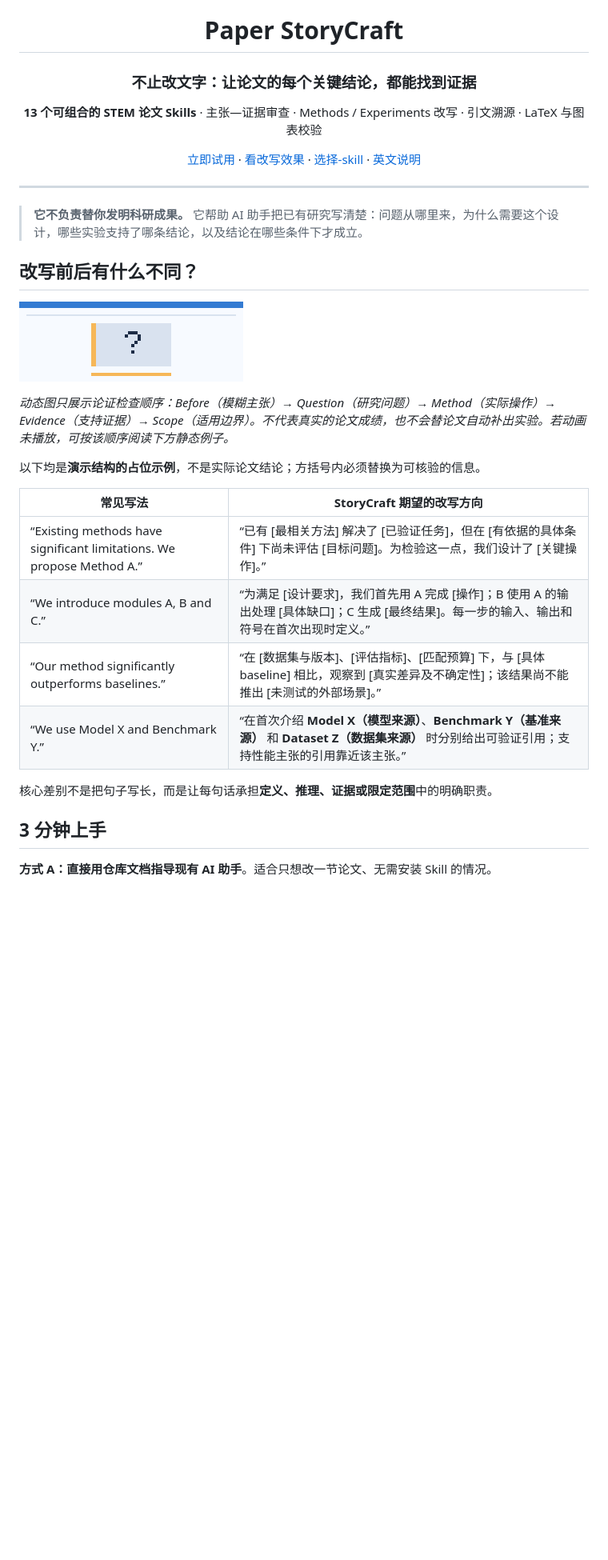
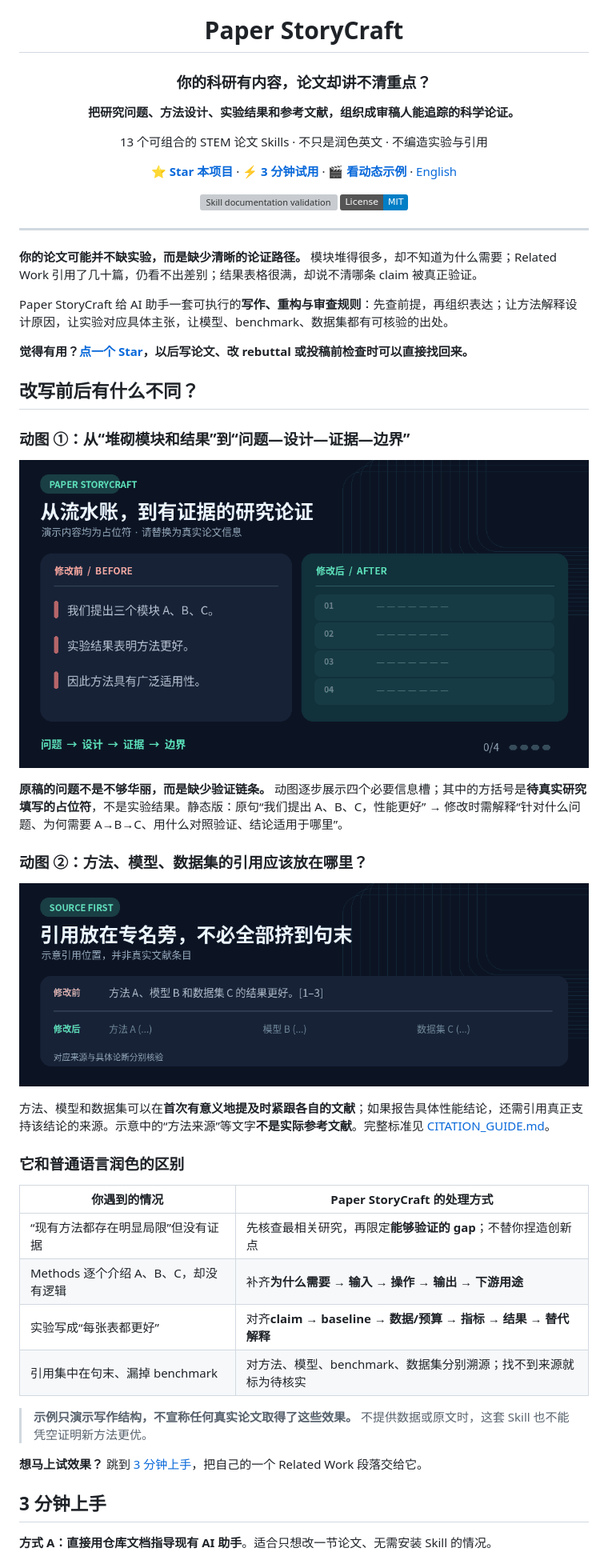
Before and after one commit to ChenXiangYpily1234/paper-storycraft-skills, a Markdown page: README.md, the part around one of its changes. Shown at 80% size. Rendered like a GitHub page; badges without logos; blank space fills up the shorter version; grey boxes are pictures that could not be loaded.

Commit message:
docs: make README.md more compelling with animated before-after demos and Star CTA

```diff
--- a/README.md
+++ b/README.md
@@ -2,35 +2,52 @@
 
 # Paper StoryCraft
 
-### 不止改文字：让论文的每个关键结论，都能找到证据
+### 你的科研有内容，论文却讲不清重点？
 
-**13 个可组合的 STEM 论文 Skills** · 主张—证据审查 · Methods / Experiments 改写 · 引文溯源 · LaTeX 与图表校验
+**把研究问题、方法设计、实验结果和参考文献，组织成审稿人能追踪的科学论证。**
 
-[立即试用](#3-分钟上手) · [看改写效果](#改写前后有什么不同) · [选择-skill](#根据你的问题选择-skill) · [英文说明](README_EN.md)
+13 个可组合的 STEM 论文 Skills · 不只是润色英文 · 不编造实验与引用
+
+[**⭐ Star 本项目**](https://github.com/ChenXiangYpily1234/paper-storycraft-skills) · [**⚡ 3 分钟试用**](#3-分钟上手) · [**🎬 看动态示例**](#改写前后有什么不同) · [English](README_EN.md)
+
+[![Skill documentation validation](https://github.com/ChenXiangYpily1234/paper-storycraft-skills/actions/workflows/skill-quality.yml/badge.svg)](https://github.com/ChenXiangYpily1234/paper-storycraft-skills/actions/workflows/skill-quality.yml) [![License: MIT](https://img.shields.io/badge/License-MIT-blue.svg)](LICENSE)
 
 </div>
 
 ---
 
-> **它不负责替你发明科研成果。** 它帮助 AI 助手把已有研究写清楚：问题从哪里来，为什么需要这个设计，哪些实验支持了哪条结论，以及结论在哪些条件下才成立。
+**你的论文可能并不缺实验，而是缺少清晰的论证路径。** 模块堆得很多，却不知道为什么需要；Related Work 引用了几十篇，仍看不出差别；结果表格很满，却说不清哪条 claim 被真正验证。
+
+Paper StoryCraft 给 AI 助手一套可执行的**写作、重构与审查规则**：先查前提，再组织表达；让方法解释设计原因，让实验对应具体主张，让模型、benchmark、数据集都有可核验的出处。
+
+**觉得有用？[点一个 Star](https://github.com/ChenXiangYpily1234/paper-storycraft-skills)，以后写论文、改 rebuttal 或投稿前检查时可以直接找回来。**
 
 ## 改写前后有什么不同？
 
-![Paper StoryCraft 动态示意：从缺少比较条件的模糊断言，逐步检查研究问题、方法、证据和适用范围](assets/storycraft-demo.gif)
+### 动图 ①：从“堆砌模块和结果”到“问题—设计—证据—边界”
 
-*动态图只展示论证检查顺序：Before（模糊主张）→ Question（研究问题）→ Method（实际操作）→ Evidence（支持证据）→ Scope（适用边界）。不代表真实的论文成绩，也不会替论文自动补出实验。若动画未播放，可按该顺序阅读下方静态例子。*
+![动态演示：左侧是空泛的模块描述和结论，右侧依次出现研究问题、方法设计、验证证据、适用边界四步](assets/demo-argument-zh.gif)
 
+**原稿的问题不是不够华丽，而是缺少验证链条。** 动图逐步展示四个必要信息槽；其中的方括号是**待真实研究填写的占位符**，不是实验结果。静态版：原句“我们提出 A、B、C，性能更好” → 修改时需解释“针对什么问题、为何需要 A→B→C、用什么对照验证、结论适用于哪里”。
 
-以下均是**演示结构的占位示例**，不是实际论文结论；方括号内必须替换为可核验的信息。
+### 动图 ②：方法、模型、数据集的引用应该放在哪里？
 
-| 常见写法 | StoryCraft 期望的改写方向 |
+![动态演示：引用分别紧跟方法 A、模型 B、数据集 C 的名称，而非堆在整句话末尾](assets/demo-citation-zh.gif)
+
+方法、模型和数据集可以在**首次有意义地提及时紧跟各自的文献**；如果报告具体性能结论，还需引用真正支持该结论的来源。示意中的“方法来源”等文字**不是实际参考文献**。完整标准见 [CITATION_GUIDE.md](CITATION_GUIDE.md)。
+
+### 它和普通语言润色的区别
+
+| 你遇到的情况 | Paper StoryCraft 的处理方式 |
 | --- | --- |
-| “Existing methods have significant limitations. We propose Method A.” | “已有 [最相关方法] 解决了 [已验证任务]，但在 [有依据的具体条件] 下尚未评估 [目标问题]。为检验这一点，我们设计了 [关键操作]。” |
-| “We introduce modules A, B and C.” | “为满足 [设计要求]，我们首先用 A 完成 [操作]；B 使用 A 的输出处理 [具体缺口]；C 生成 [最终结果]。每一步的输入、输出和符号在首次出现时定义。” |
-| “Our method significantly outperforms baselines.” | “在 [数据集与版本]、[评估指标]、[匹配预算] 下，与 [具体 baseline] 相比，观察到 [真实差异及不确定性]；该结果尚不能推出 [未测试的外部场景]。” |
-| “We use Model X and Benchmark Y.” | “在首次介绍 **Model X（模型来源）**、**Benchmark Y（基准来源）** 和 **Dataset Z（数据集来源）** 时分别给出可验证引用；支持性能主张的引用靠近该主张。” |
+| “现有方法都存在明显局限”但没有证据 | 先核查最相关研究，再限定**能够验证的 gap**；不替你捏造创新点 |
+| Methods 逐个介绍 A、B、C，却没有逻辑 | 补齐**为什么需要 → 输入 → 操作 → 输出 → 下游用途** |
+| 实验写成“每张表都更好” | 对齐**claim → baseline → 数据/预算 → 指标 → 结果 → 替代解释** |
+| 引用集中在句末、漏掉 benchmark | 对方法、模型、benchmark、数据集分别溯源；找不到来源就标为待核实 |
 
-核心差别不是把句子写长，而是让每句话承担**定义、推理、证据或限定范围**中的明确职责。
+> **示例只演示写作结构，不宣称任何真实论文取得了这些效果。** 不提供数据或原文时，这套 Skill 也不能凭空证明新方法更优。
+
+**想马上试效果？** 跳到 [3 分钟上手](#3-分钟上手)，把自己的一个 Related Work 段落交给它。
 
 ## 3 分钟上手
 
```
Also changed, not shown: other parts of README.md (+4 -0 lines).
